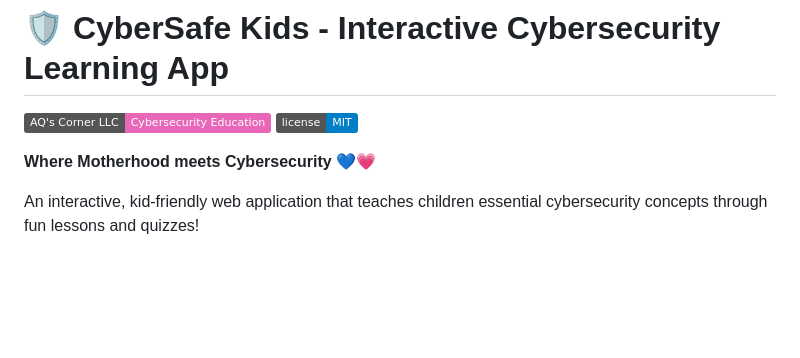
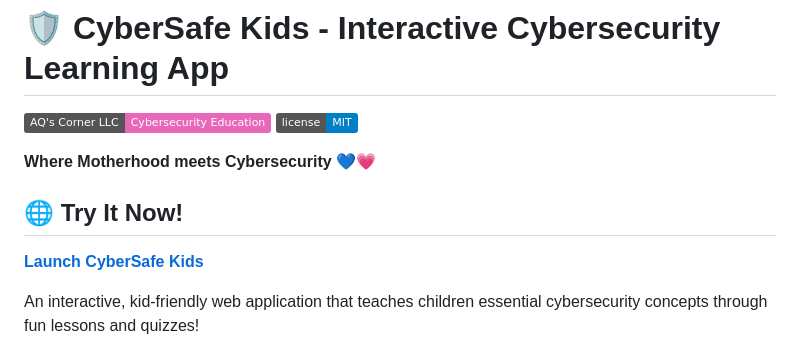
Before and after one commit to CybersecurityMom/cybersafe-kids, a Markdown page: README.md, the part around the change. GitHub-like rendering; badges without logos; blank space fills up the shorter version.

```diff
--- a/README.md
+++ b/README.md
@@ -4,6 +4,9 @@
 ![License](https://img.shields.io/badge/license-MIT-blue)
 
 **Where Motherhood meets Cybersecurity** 💙💗
+
+## 🌐 Try It Now!
+**[Launch CyberSafe Kids](https://cybersecuritymom.github.io/cybersafe-kids/cybersafe-kids.html)**
 
 An interactive, kid-friendly web application that teaches children essential cybersecurity concepts through fun lessons and quizzes!
 
```
